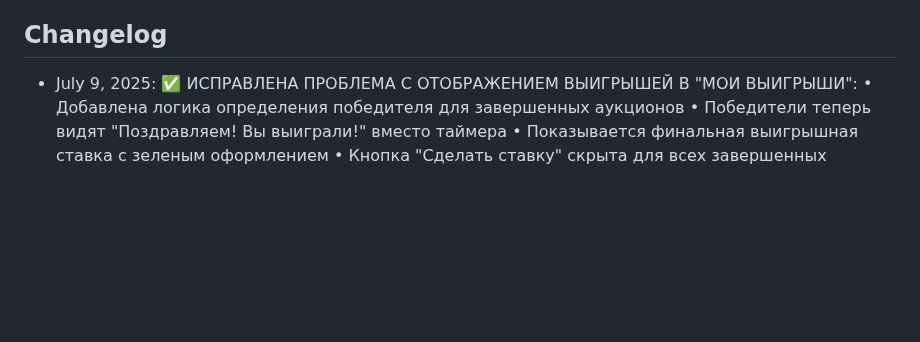
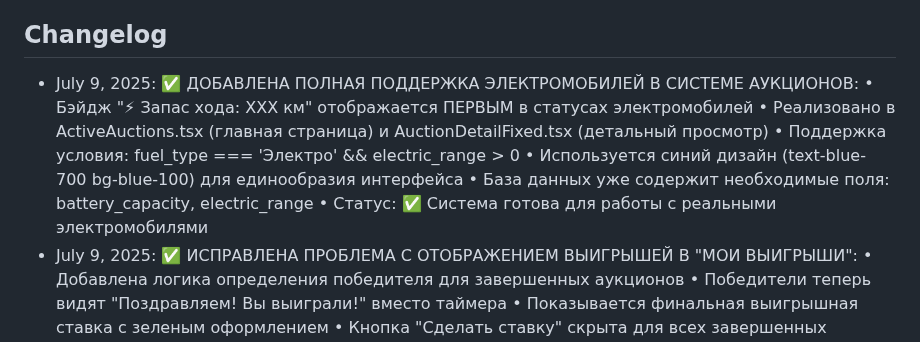
Before and after one commit to serviceapp225/ARO, a Markdown page: replit.md, the part around the change. Drawn GitHub-style; blank space fills up the shorter version.

Commit message:
Improve auction platform with electric vehicle support and win display
Implement electric vehicle badges and fix win display logic in auction views.

Replit-Commit-Author: Agent
Replit-Commit-Session-Id: e6007366-12d6-483b-8f0b-0939a790ae07
Replit-Commit-Screenshot-Url: https://storage.googleapis.com/screenshot-production-us-central1/d8a15fc1-aa9c-422e-afb1-9506fa80f861/fb751353-0c0f-49d1-bef3-da7d5c80dc32.jpg

```diff
--- a/replit.md
+++ b/replit.md
@@ -175,6 +175,13 @@ AUTOBID.TJ is a full-stack car auction platform built with React, Express.js, an
 - Статус: ✅ Приложение готово для развертывания на любой платформе
 
 ## Changelog
+- July 9, 2025: ✅ ДОБАВЛЕНА ПОЛНАЯ ПОДДЕРЖКА ЭЛЕКТРОМОБИЛЕЙ В СИСТЕМЕ АУКЦИОНОВ:
+  • Бэйдж "⚡ Запас хода: XXX км" отображается ПЕРВЫМ в статусах электромобилей
+  • Реализовано в ActiveAuctions.tsx (главная страница) и AuctionDetailFixed.tsx (детальный просмотр)
+  • Поддержка условия: fuel_type === 'Электро' && electric_range > 0
+  • Используется синий дизайн (text-blue-700 bg-blue-100) для единообразия интерфейса
+  • База данных уже содержит необходимые поля: battery_capacity, electric_range
+  • Статус: ✅ Система готова для работы с реальными электромобилями
 - July 9, 2025: ✅ ИСПРАВЛЕНА ПРОБЛЕМА С ОТОБРАЖЕНИЕМ ВЫИГРЫШЕЙ В "МОИ ВЫИГРЫШИ":
   • Добавлена логика определения победителя для завершенных аукционов
   • Победители теперь видят "Поздравляем! Вы выиграли!" вместо таймера
```
